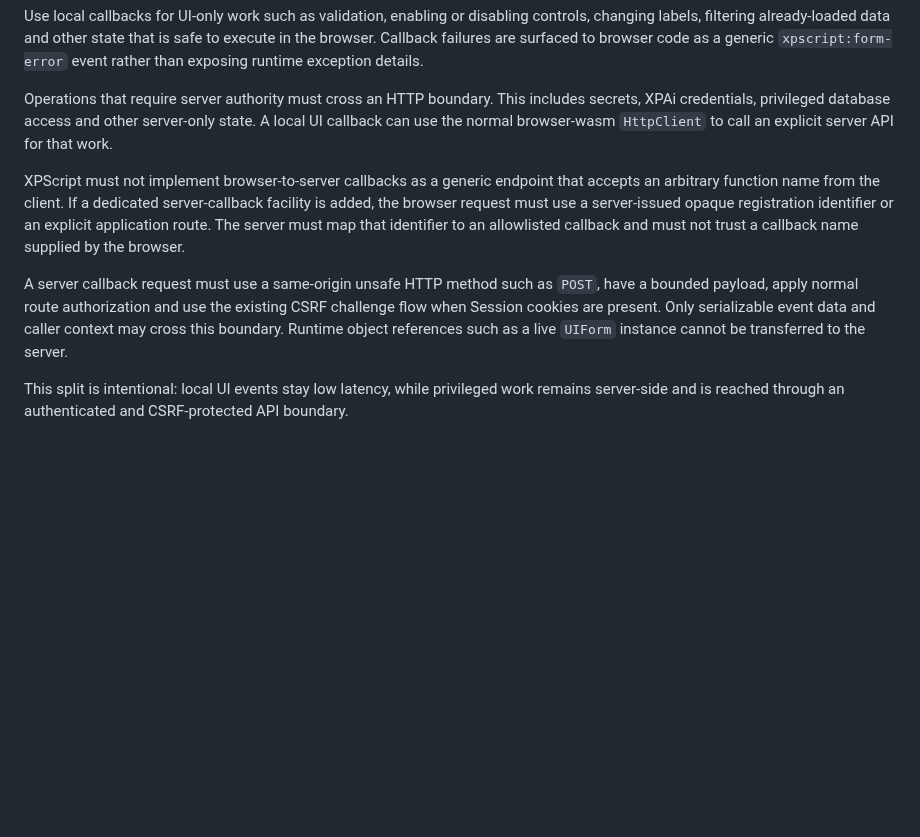
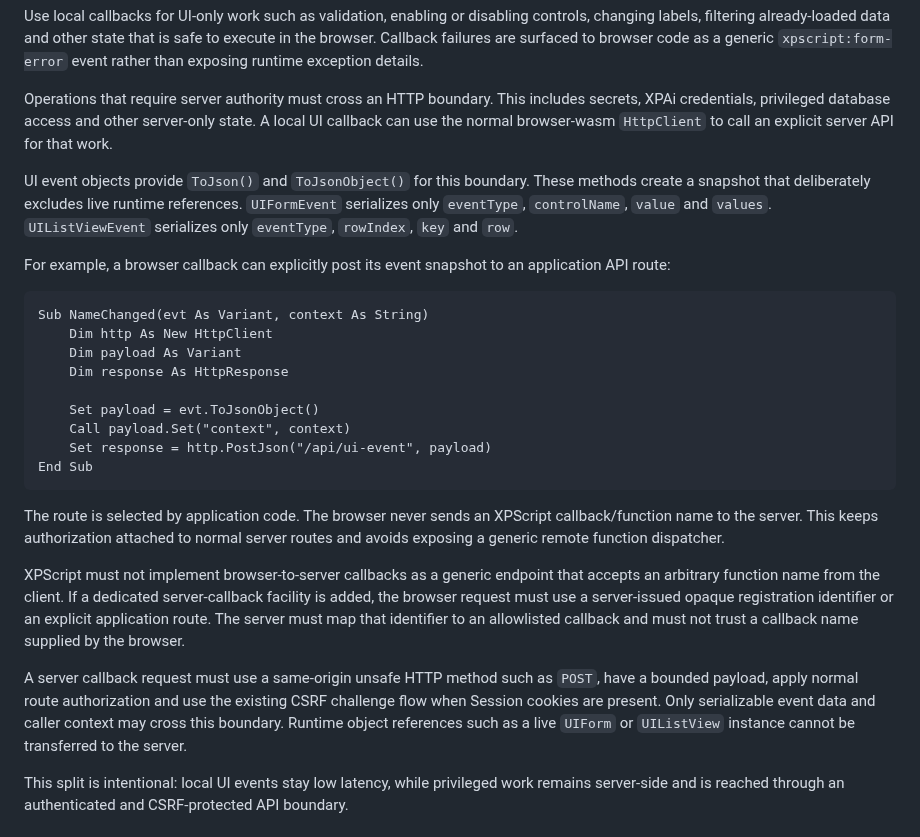
Before and after one commit to xpagedeveloper/XPscript, a Markdown page: docs/browser-wasm.md, the part around the change. GitHub-like rendering; blank space fills up the shorter version.

Commit message:
Document serializable browser UI event snapshots

````diff
--- a/docs/browser-wasm.md
+++ b/docs/browser-wasm.md
@@ -90,9 +90,27 @@ Use local callbacks for UI-only work such as validation, enabling or disabling c
 
 Operations that require server authority must cross an HTTP boundary. This includes secrets, XPAi credentials, privileged database access and other server-only state. A local UI callback can use the normal browser-wasm `HttpClient` to call an explicit server API for that work.
 
+UI event objects provide `ToJson()` and `ToJsonObject()` for this boundary. These methods create a snapshot that deliberately excludes live runtime references. `UIFormEvent` serializes only `eventType`, `controlName`, `value` and `values`. `UIListViewEvent` serializes only `eventType`, `rowIndex`, `key` and `row`.
+
+For example, a browser callback can explicitly post its event snapshot to an application API route:
+
+```xpscript
+Sub NameChanged(evt As Variant, context As String)
+    Dim http As New HttpClient
+    Dim payload As Variant
+    Dim response As HttpResponse
+
+    Set payload = evt.ToJsonObject()
+    Call payload.Set("context", context)
+    Set response = http.PostJson("/api/ui-event", payload)
+End Sub
+```
+
+The route is selected by application code. The browser never sends an XPScript callback/function name to the server. This keeps authorization attached to normal server routes and avoids exposing a generic remote function dispatcher.
+
 XPScript must not implement browser-to-server callbacks as a generic endpoint that accepts an arbitrary function name from the client. If a dedicated server-callback facility is added, the browser request must use a server-issued opaque registration identifier or an explicit application route. The server must map that identifier to an allowlisted callback and must not trust a callback name supplied by the browser.
 
-A server callback request must use a same-origin unsafe HTTP method such as `POST`, have a bounded payload, apply normal route authorization and use the existing CSRF challenge flow when Session cookies are present. Only serializable event data and caller context may cross this boundary. Runtime object references such as a live `UIForm` instance cannot be transferred to the server.
+A server callback request must use a same-origin unsafe HTTP method such as `POST`, have a bounded payload, apply normal route authorization and use the existing CSRF challenge flow when Session cookies are present. Only serializable event data and caller context may cross this boundary. Runtime object references such as a live `UIForm` or `UIListView` instance cannot be transferred to the server.
 
 This split is intentional: local UI events stay low latency, while privileged work remains server-side and is reached through an authenticated and CSRF-protected API boundary.
 
````
